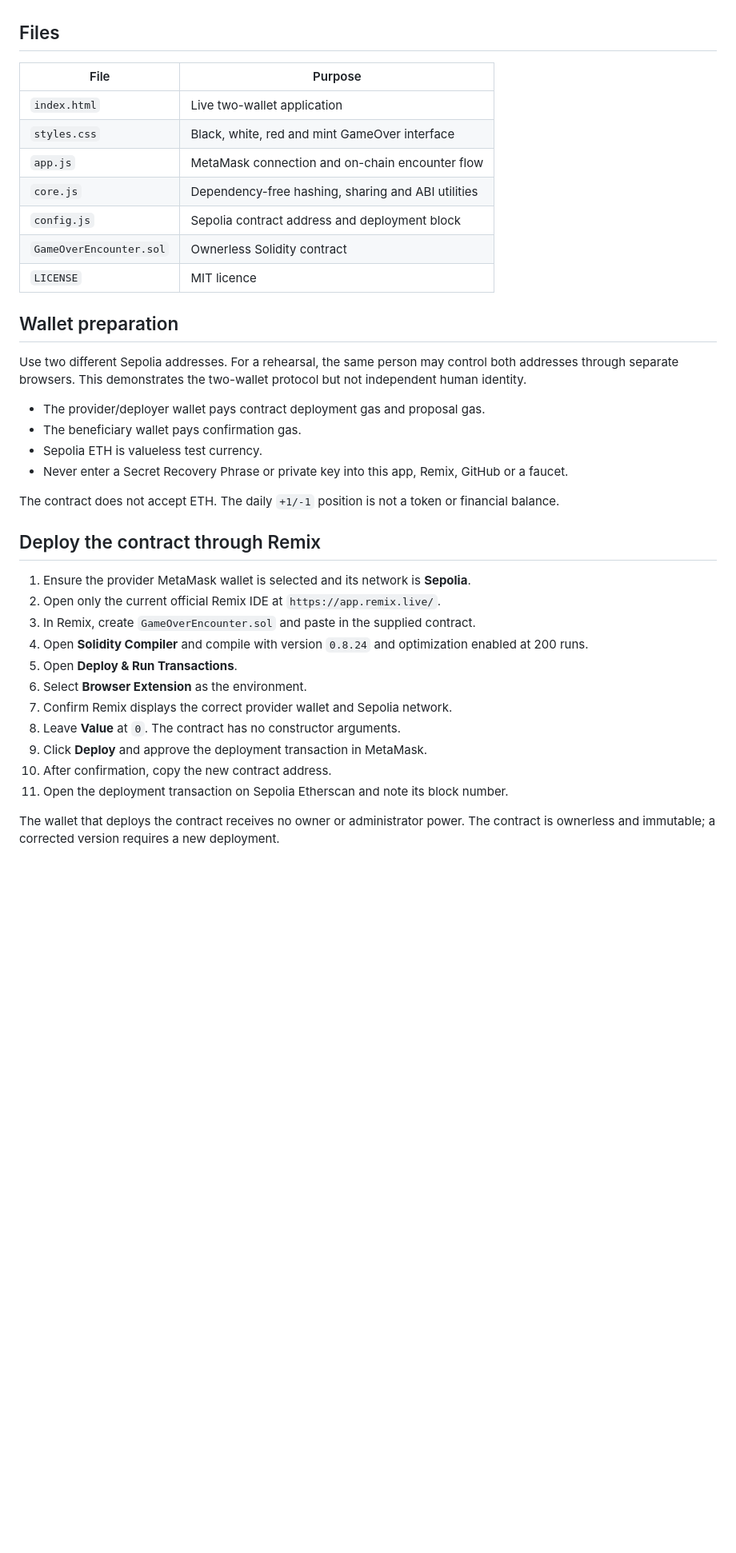
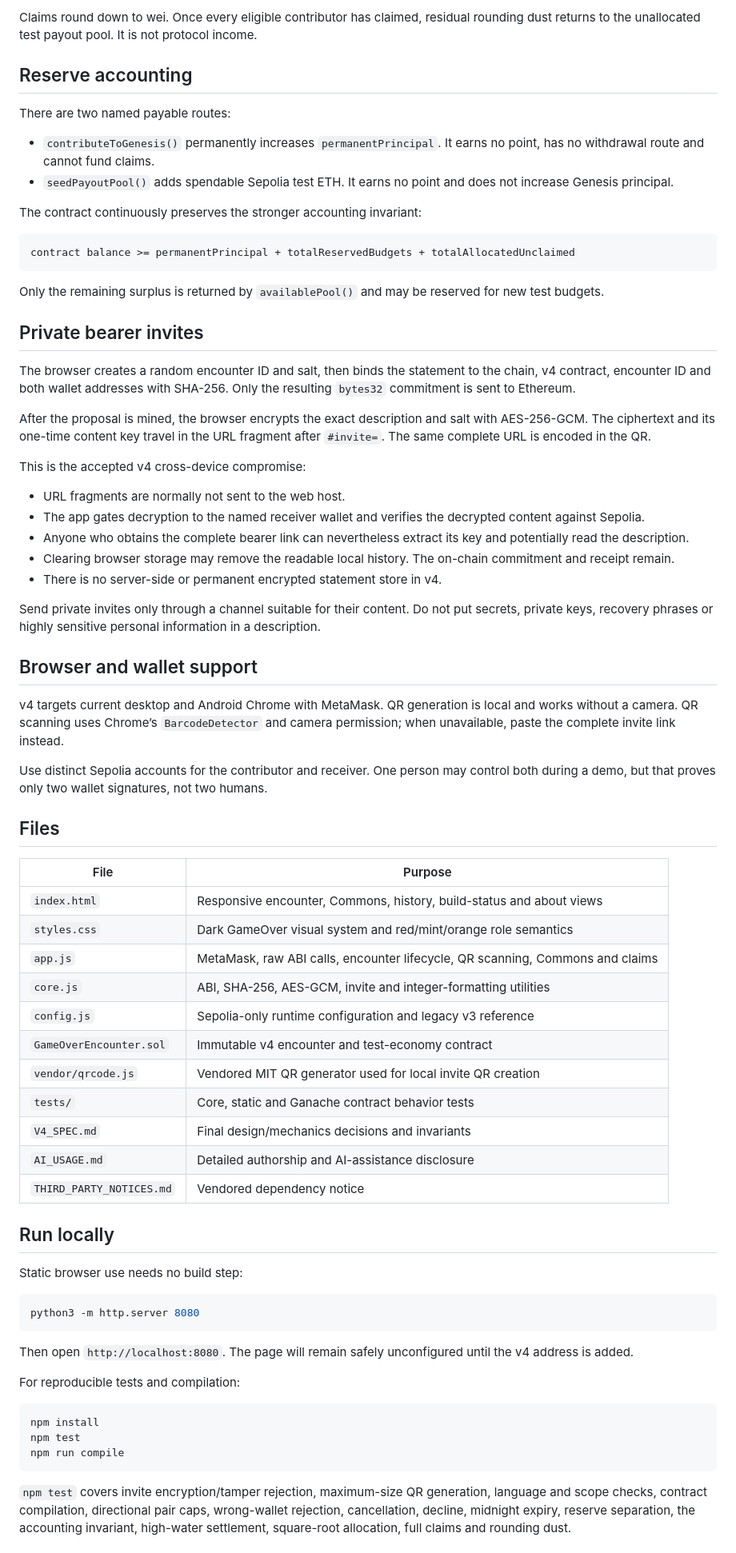
Before and after one commit to rhARTdh/GameOver, a Markdown page: README.md, the part around one of its changes. Shown at 80% size. Rendered like a GitHub page; blank space fills up the shorter version.

Commit message:
docs: lock v4 specification and deployment handoff

````diff
--- a/README.md
+++ b/README.md
@@ -18,40 +57,75 @@ There is no reset transaction or reset button. The contract derives the active d
+Claims round down to wei. Once every eligible contributor has claimed, residual rounding dust returns to the unallocated test payout pool. It is not protocol income.
+
+## Reserve accounting
+
+There are two named payable routes:
+
+- `contributeToGenesis()` permanently increases `permanentPrincipal`. It earns no point, has no withdrawal route and cannot fund claims.
+- `seedPayoutPool()` adds spendable Sepolia test ETH. It earns no point and does not increase Genesis principal.
+
+The contract continuously preserves the stronger accounting invariant:
+
+```text
+contract balance >= permanentPrincipal + totalReservedBudgets + totalAllocatedUnclaimed
+```
+
+Only the remaining surplus is returned by `availablePool()` and may be reserved for new test budgets.
+
+## Private bearer invites
+
+The browser creates a random encounter ID and salt, then binds the statement to the chain, v4 contract, encounter ID and both wallet addresses with SHA-256. Only the resulting `bytes32` commitment is sent to Ethereum.
+
+After the proposal is mined, the browser encrypts the exact description and salt with AES-256-GCM. The ciphertext and its one-time content key travel in the URL fragment after `#invite=`. The same complete URL is encoded in the QR.
+
+This is the accepted v4 cross-device compromise:
+
+- URL fragments are normally not sent to the web host.
+- The app gates decryption to the named receiver wallet and verifies the decrypted content against Sepolia.
+- Anyone who obtains the complete bearer link can nevertheless extract its key and potentially read the description.
+- Clearing browser storage may remove the readable local history. The on-chain commitment and receipt remain.
+- There is no server-side or permanent encrypted statement store in v4.
+
+Send private invites only through a channel suitable for their content. Do not put secrets, private keys, recovery phrases or highly sensitive personal information in a description.
+
+## Browser and wallet support
+
+v4 targets current desktop and Android Chrome with MetaMask. QR generation is local and works without a camera. QR scanning uses Chrome’s `BarcodeDetector` and camera permission; when unavailable, paste the complete invite link instead.
+
+Use distinct Sepolia accounts for the contributor and receiver. One person may control both during a demo, but that proves only two wallet signatures, not two humans.
 
 ## Files
 
 | File | Purpose |
 | --- | --- |
-| `index.html` | Live two-wallet application |
-| `styles.css` | Black, white, red and mint GameOver interface |
-| `app.js` | MetaMask connection and on-chain encounter flow |
-| `core.js` | Dependency-free hashing, sharing and ABI utilities |
-| `config.js` | Sepolia contract address and deployment block |
-| `GameOverEncounter.sol` | Ownerless Solidity contract |
-| `LICENSE` | MIT licence |
+| `index.html` | Responsive encounter, Commons, history, build-status and about views |
+| `styles.css` | Dark GameOver visual system and red/mint/orange role semantics |
+| `app.js` | MetaMask, raw ABI calls, encounter lifecycle, QR scanning, Commons and claims |
+| `core.js` | ABI, SHA-256, AES-GCM, invite and integer-formatting utilities |
+| `config.js` | Sepolia-only runtime configuration and legacy v3 reference |
+| `GameOverEncounter.sol` | Immutable v4 encounter and test-economy contract |
+| `vendor/qrcode.js` | Vendored MIT QR generator used for local invite QR creation |
+| `tests/` | Core, static and Ganache contract behavior tests |
+| `V4_SPEC.md` | Final design/mechanics decisions and invariants |
+| `AI_USAGE.md` | Detailed authorship and AI-assistance disclosure |
+| `THIRD_PARTY_NOTICES.md` | Vendored dependency notice |
 
-## Wallet preparation
+## Run locally
 
-Use two different Sepolia addresses. For a rehearsal, the same person may control both addresses through separate browsers. This demonstrates the two-wallet protocol but not independent human identity.
+Static browser use needs no build step:
 
-- The provider/deployer wallet pays contract deployment gas and proposal gas.
-- The beneficiary wallet pays confirmation gas.
-- Sepolia ETH is valueless test currency.
-- Never enter a Secret Recovery Phrase or private key into this app, Remix, GitHub or a faucet.
+```bash
+python3 -m http.server 8080
+```
 
-The contract does not accept ETH. The daily `+1/-1` position is not a token or financial balance.
+Then open `http://localhost:8080`. The page will remain safely unconfigured until the v4 address is added.
 
-## Deploy the contract through Remix
+For reproducible tests and compilation:
 
-1. Ensure the provider MetaMask wallet is selected and its network is **Sepolia**.
-2. Open only the current official Remix IDE at `https://app.remix.live/`.
-3. In Remix, create `GameOverEncounter.sol` and paste in the supplied contract.
-4. Open **Solidity Compiler** and compile with version `0.8.24` and optimization enabled at 200 runs.
-5. Open **Deploy & Run Transactions**.
-6. Select **Browser Extension** as the environment.
-7. Confirm Remix displays the correct provider wallet and Sepolia network.
-8. Leave **Value** at `0`. The contract has no constructor arguments.
-9. Click **Deploy** and approve the deployment transaction in MetaMask.
-10. After confirmation, copy the new contract address.
-11. Open the deployment transaction on Sepolia Etherscan and note its block number.
+```bash
+npm install
+npm test
+npm run compile
+```
 
-The wallet that deploys the contract receives no owner or administrator power. The contract is ownerless and immutable; a corrected version requires a new deployment.
+`npm test` covers invite encryption/tamper rejection, maximum-size QR generation, language and scope checks, contract compilation, directional pair caps, wrong-wallet rejection, cancellation, decline, midnight expiry, reserve separation, the accounting invariant, high-water settlement, square-root allocation, full claims and rounding dust.
 
````
Also changed, not shown: other parts of README.md (+98 -76 lines), AI_USAGE.md (added, +20 -0 lines), V4_SPEC.md (added, +86 -0 lines).
